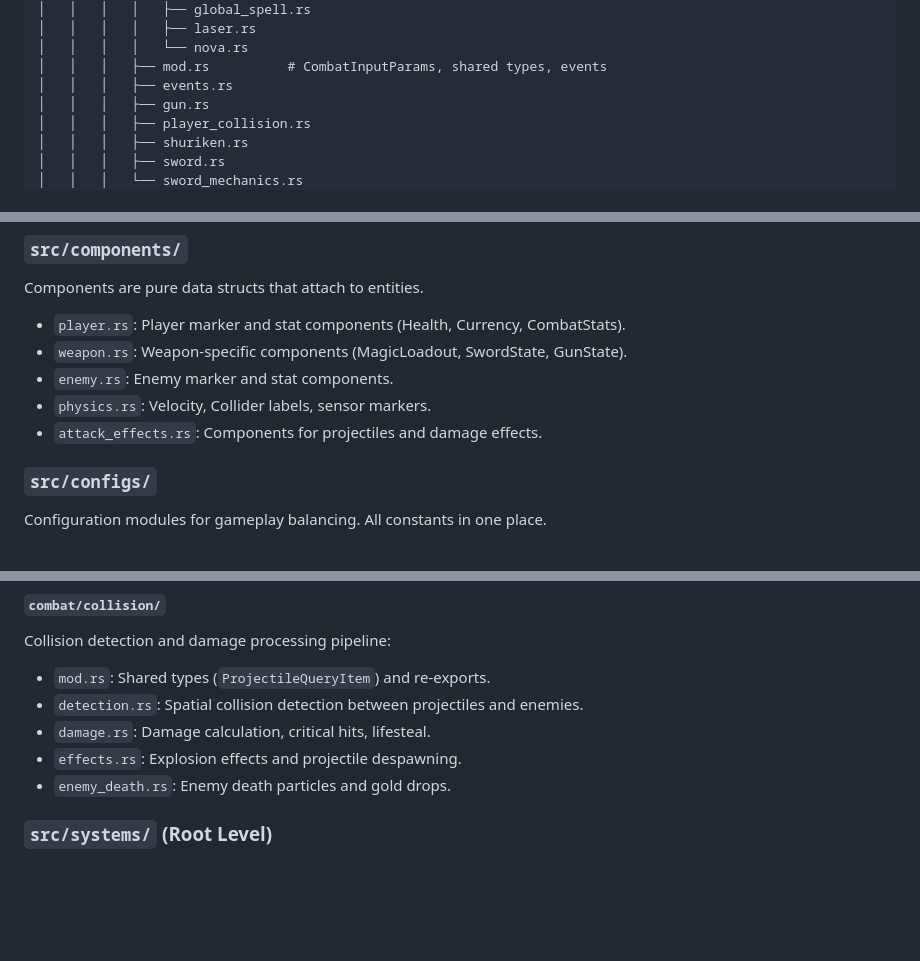
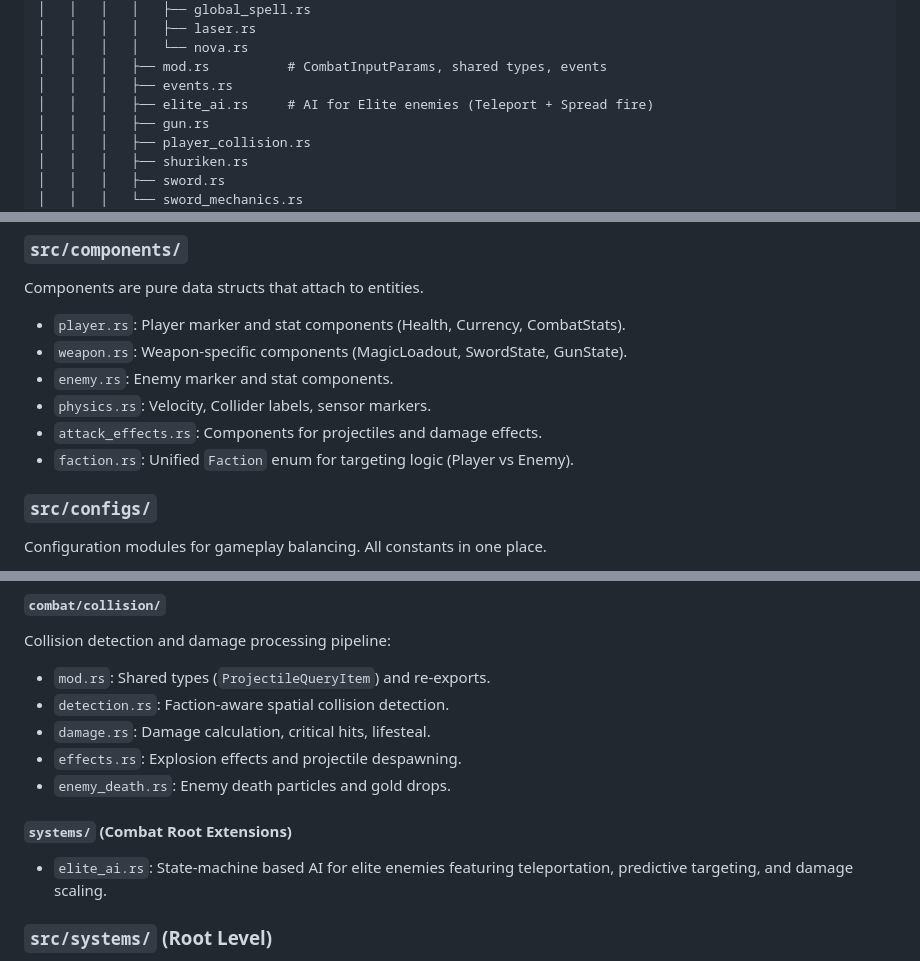
Before and after one commit to thichuong/ambidex_survival, a Markdown page: PROJECT_STRUCTURE.md, 3 parts joined by grey strips. Rendered like a GitHub page; blank space fills up the shorter version.

```diff
--- a/PROJECT_STRUCTURE.md
+++ b/PROJECT_STRUCTURE.md
@@ -48,6 +48,7 @@ ambidex_survival/
 │   │   │   │   └── nova.rs
 │   │   │   ├── mod.rs          # CombatInputParams, shared types, events
 │   │   │   ├── events.rs
+│   │   │   ├── elite_ai.rs     # AI for Elite enemies (Teleport + Spread fire)
 │   │   │   ├── gun.rs
 │   │   │   ├── player_collision.rs
 │   │   │   ├── shuriken.rs
@@ -82,6 +83,7 @@ Components are pure data structs that attach to entities.
 - `enemy.rs`: Enemy marker and stat components.
 - `physics.rs`: Velocity, Collider labels, sensor markers.
 - `attack_effects.rs`: Components for projectiles and damage effects.
+- `faction.rs`: Unified `Faction` enum for targeting logic (Player vs Enemy).
 
 ### `src/configs/`
 Configuration modules for gameplay balancing. All constants in one place.
@@ -141,10 +143,13 @@ Magic spell sub-system:
 #### `combat/collision/`
 Collision detection and damage processing pipeline:
 - `mod.rs`: Shared types (`ProjectileQueryItem`) and re-exports.
-- `detection.rs`: Spatial collision detection between projectiles and enemies.
+- `detection.rs`: Faction-aware spatial collision detection.
 - `damage.rs`: Damage calculation, critical hits, lifesteal.
 - `effects.rs`: Explosion effects and projectile despawning.
 - `enemy_death.rs`: Enemy death particles and gold drops.
+
+#### `systems/` (Combat Root Extensions)
+- `elite_ai.rs`: State-machine based AI for elite enemies featuring teleportation, predictive targeting, and damage scaling.
 
 ### `src/systems/` (Root Level)
 - `player.rs`: Player spawning and movement using `Single<Window>`.
```
Also changed, not shown: README.md (+19 -1 lines).
